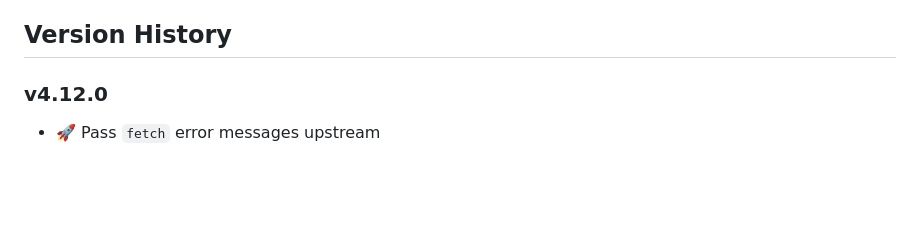
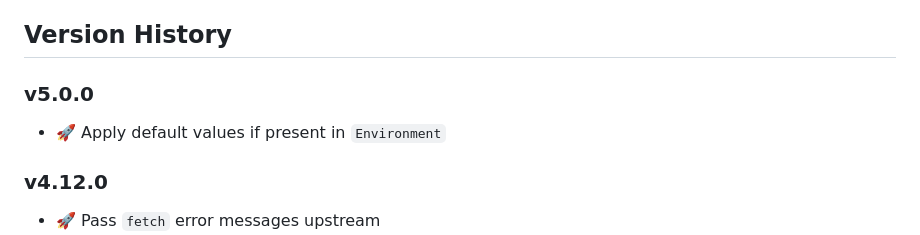
Before and after one commit to dfpc-coe/etl-base, a Markdown page: CHANGELOG.md, the part around the change. GitHub-like rendering; blank space fills up the shorter version.

Commit message:
Update CHANGELOG

```diff
--- a/CHANGELOG.md
+++ b/CHANGELOG.md
@@ -9,6 +9,10 @@
 - :tada: when adding new features
 
 ## Version History
+
+### v5.0.0
+
+- :rocket: Apply default values if present in `Environment`
 
 ### v4.12.0
 
```
